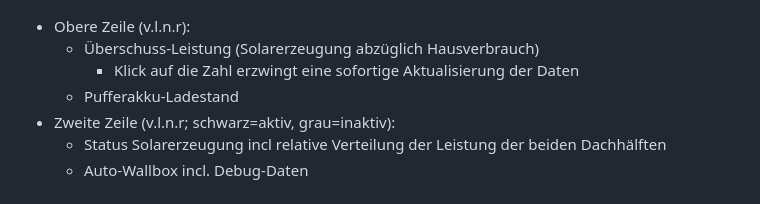
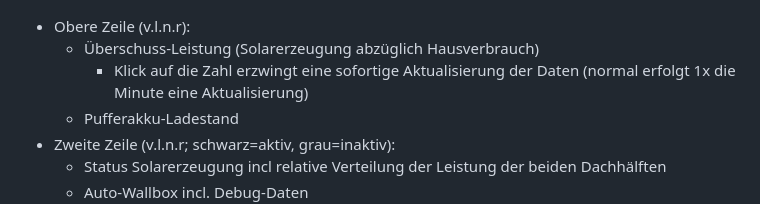
Before and after one commit to ttacke/solarstrom-eigenverbrauch-optimierung, a Markdown page: README.md, the part around the change. GitHub-like rendering.

Commit message:
Doku angepasst

```diff
--- a/README.md
+++ b/README.md
@@ -14,7 +14,7 @@ Konkret:
 
 - Obere Zeile (v.l.n.r):
   - Überschuss-Leistung (Solarerzeugung abzüglich Hausverbrauch)
-    - Klick auf die Zahl erzwingt eine sofortige Aktualisierung der Daten
+    - Klick auf die Zahl erzwingt eine sofortige Aktualisierung der Daten (normal erfolgt 1x die Minute eine Aktualisierung)
   - Pufferakku-Ladestand
 - Zweite Zeile (v.l.n.r; schwarz=aktiv, grau=inaktiv):
   - Status Solarerzeugung incl relative Verteilung der Leistung der beiden Dachhälften
```
